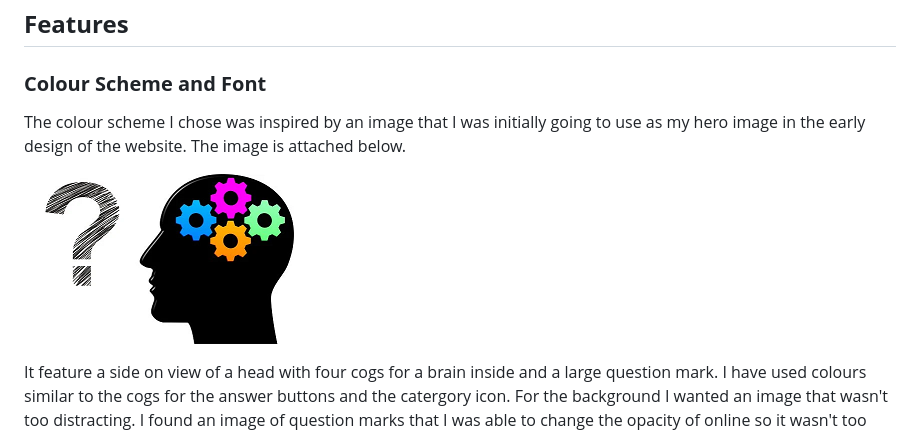
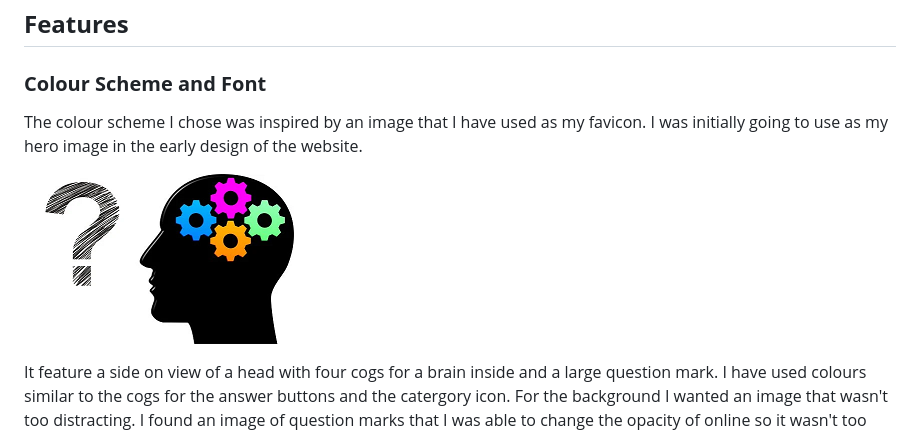
Before and after one commit to anthonyjn08/2021-in-a-quiz, a Markdown page: README.md, the part around the change. Rendered like a GitHub page.

Commit message:
Add favicon details to readme3

```diff
--- a/README.md
+++ b/README.md
@@ -8,9 +8,9 @@ The aim of the site is to quiz players on events that happened in 2021. I have f
 
 ### **Colour Scheme and Font**
 
-The colour scheme I chose was inspired by an image that I was initially going to use as my hero image in the early design of the website. The image is attached below.
+The colour scheme I chose was inspired by an image that I have used as my favicon. I was initially going to use as my hero image in the early design of the website.
 
-![Unused Hero Image](docs/screenshots/unused-hero-image.png)
+![Favicon](docs/screenshots/favicon.png)
 
 It feature a side on view of a head with four cogs for a brain inside and a large question mark. I have used colours similar to the cogs for the answer buttons and the catergory icon. For the background I wanted an image that wasn't too distracting. I found an image of question marks that I was able to change the opacity of online so it wasn't too overpowering.
 
```
Also changed, not shown: docs/screenshots/favicon.png (renamed from docs/screenshots/unused-hero-image.png).
